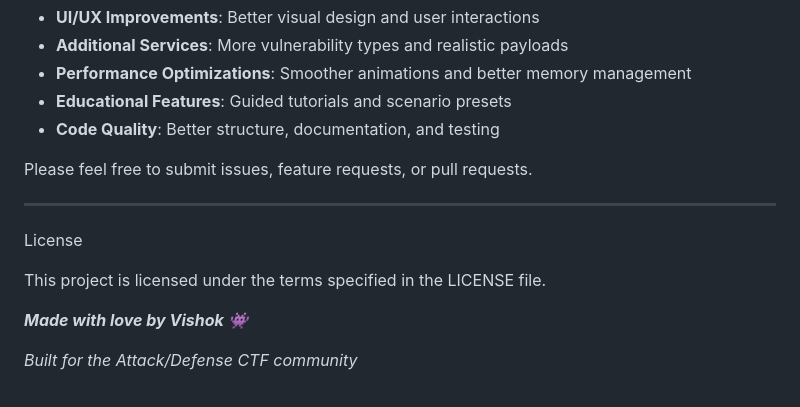
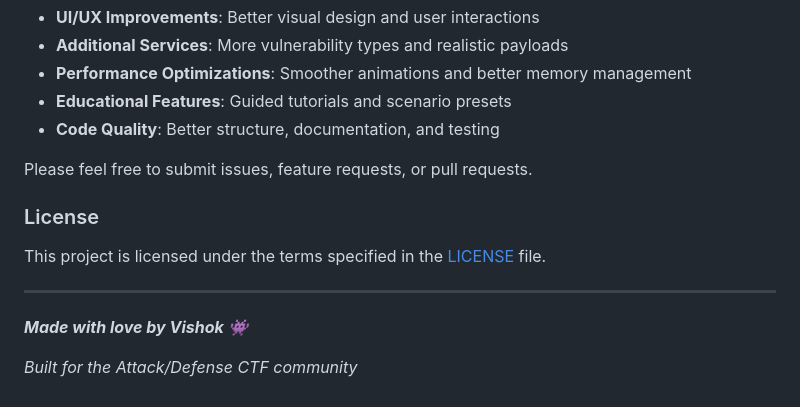
Before and after one commit to Yoswell/ad_simulation, a Markdown page: README.md, the part around the change. Drawn GitHub-style.

Commit message:
Add license section to README
Add license section to README and clarify licensing terms.

```diff
--- a/README.md
+++ b/README.md
@@ -210,11 +210,11 @@ Contributions to improve the simulation are welcome! Areas for enhancement inclu
 
 Please feel free to submit issues, feature requests, or pull requests.
 
+### License
+
+This project is licensed under the terms specified in the [LICENSE](LICENSE) file.
+
 ---
-
-License
-
-This project is licensed under the terms specified in the LICENSE file.
 
 **_Made with love by Vishok 👾_**
 
```
